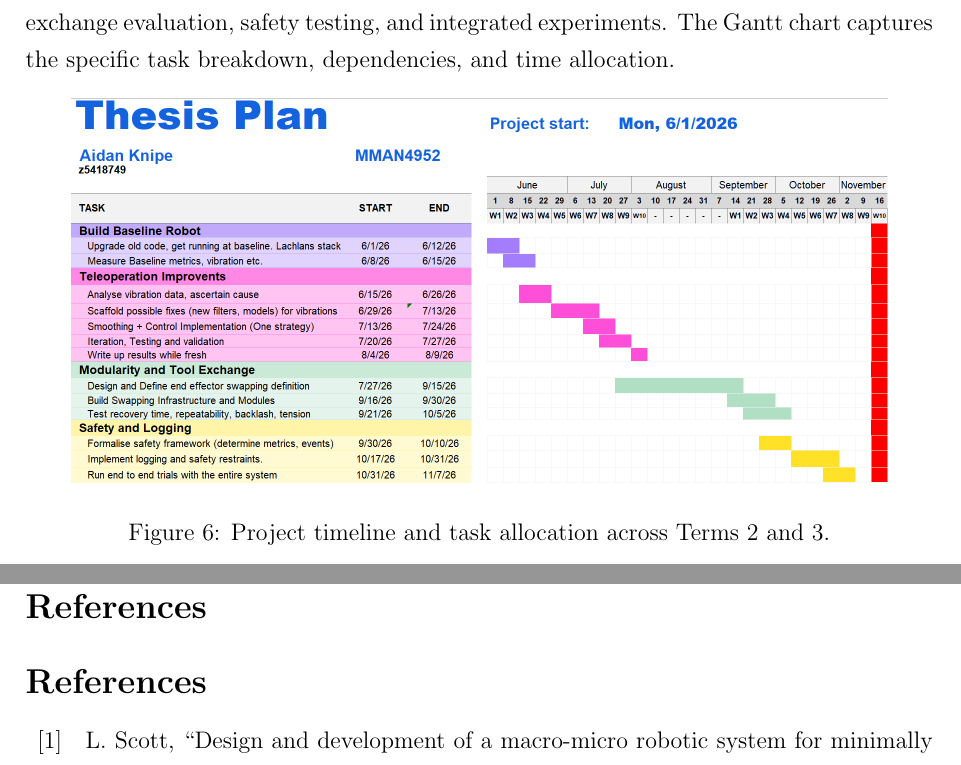
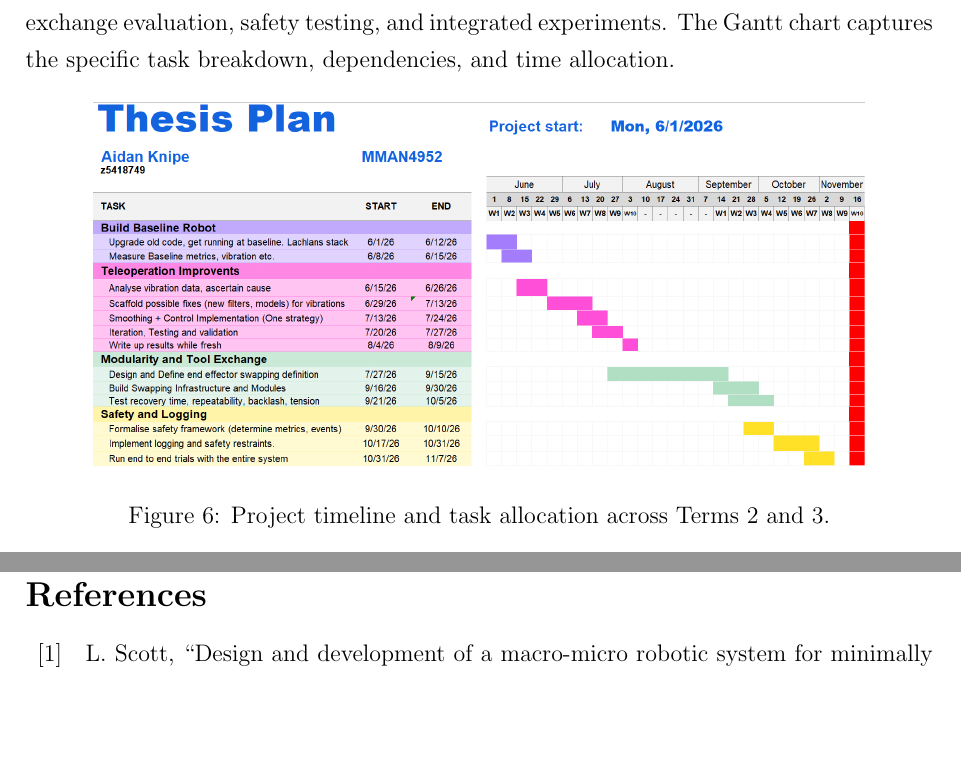
Before and after one commit to aknipey/Thesis-LaTex, a LaTeX paper (Lit Review.tex): two parts of pages 23 and 27 of 30, joined at a grey line, cut so that both start at the same text, the shorter picture padded with empty space. Compiled offline with pdfLaTeX.

Commit message:
compiled a cleaner version

```diff
--- a/Lit Review.tex
+++ b/Lit Review.tex
@@ -910,7 +910,7 @@ dependencies, and time allocation.
 
 \begin{figure}[H]
 \centering
-\includegraphics[width=0.9\linewidth]{Images/GanttChart.png}
+\includegraphics[width=0.85\linewidth]{Images/GanttChart.png}
 \caption[Project Gantt Chart]{Project timeline and task allocation across Terms 2 and 3.}
 \label{fig:gantt_chart}
 \end{figure}
@@ -1013,7 +1013,6 @@ realistic conditions.
 \newpage
 \pagenumbering{alph}
 % --- References ---
-\section*{References}
 \addcontentsline{toc}{section}{References}
 \printbibliography
 
```
Also changed, not shown: Lit Review.pdf, 5 other files.
